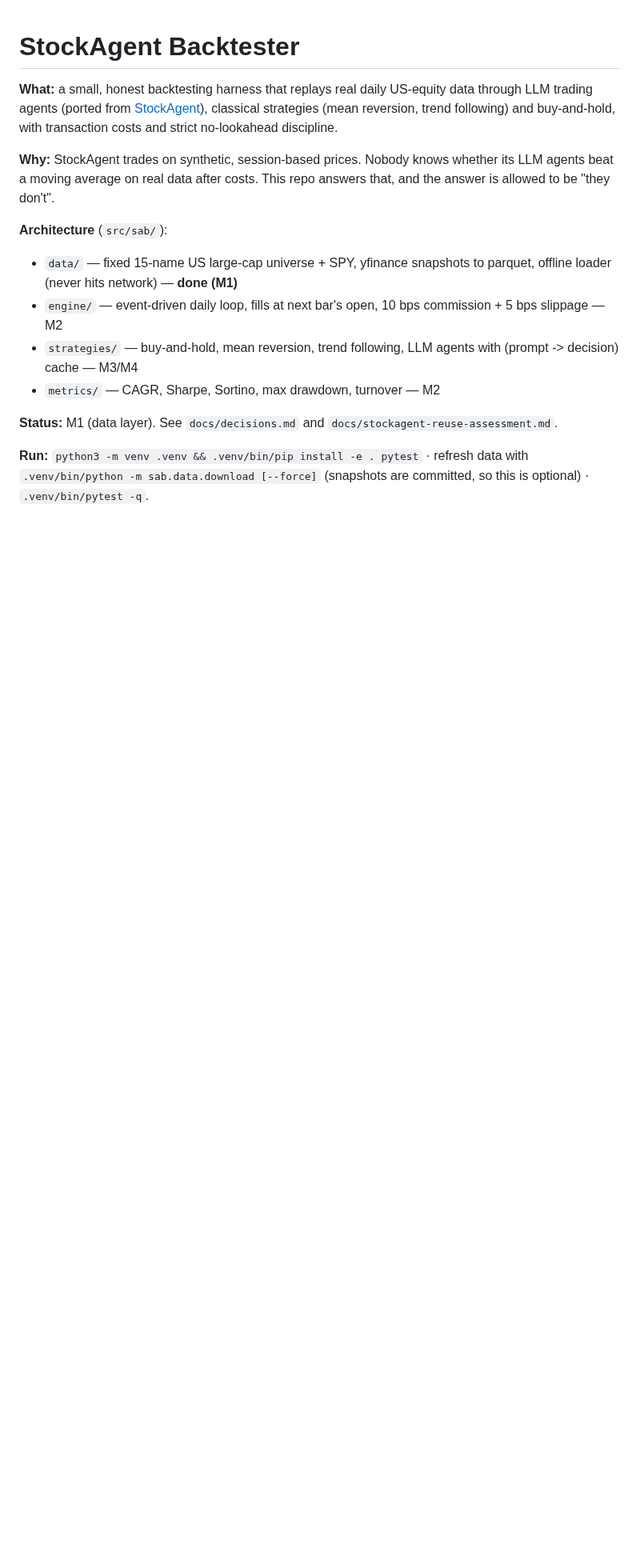
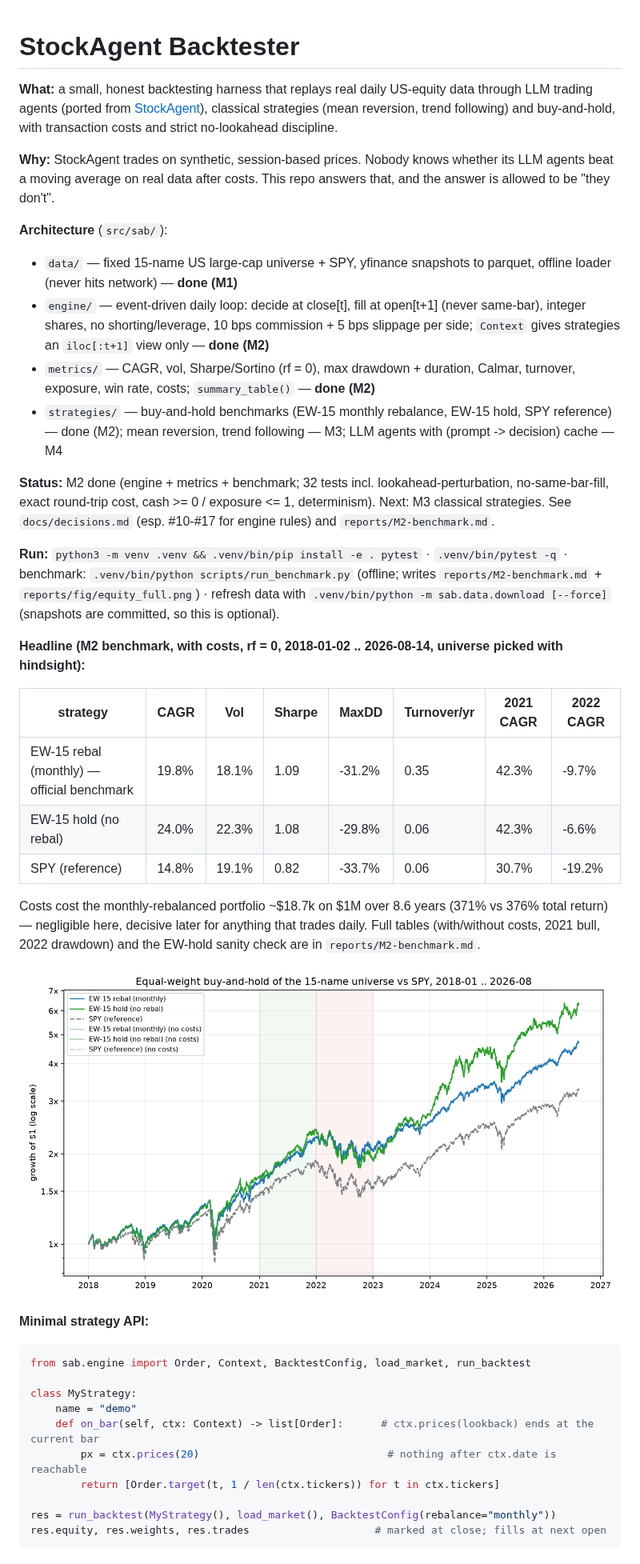
Before and after one commit to dsjwong/stockagent-backtester, a Markdown page: README.md, the part around the change. Shown at 80% size. Rendered like a GitHub page; pictures changed too: reports/fig/equity_full.png (added); blank space fills up the shorter version.

Commit message:
M2 benchmark script, report + figure, README/decisions update
Co-Authored-By: Claude Fable 5 <noreply@anthropic.com>

````diff
--- a/README.md
+++ b/README.md
@@ -11,12 +11,47 @@ allowed to be "they don't".
 
 **Architecture** (`src/sab/`):
 - `data/` — fixed 15-name US large-cap universe + SPY, yfinance snapshots to parquet, offline loader (never hits network) — **done (M1)**
-- `engine/` — event-driven daily loop, fills at next bar's open, 10 bps commission + 5 bps slippage — M2
-- `strategies/` — buy-and-hold, mean reversion, trend following, LLM agents with (prompt -> decision) cache — M3/M4
-- `metrics/` — CAGR, Sharpe, Sortino, max drawdown, turnover — M2
+- `engine/` — event-driven daily loop: decide at close[t], fill at open[t+1] (never same-bar), integer
+  shares, no shorting/leverage, 10 bps commission + 5 bps slippage per side; `Context` gives strategies
+  an `iloc[:t+1]` view only — **done (M2)**
+- `metrics/` — CAGR, vol, Sharpe/Sortino (rf = 0), max drawdown + duration, Calmar, turnover, exposure,
+  win rate, costs; `summary_table()` — **done (M2)**
+- `strategies/` — buy-and-hold benchmarks (EW-15 monthly rebalance, EW-15 hold, SPY reference) — done (M2);
+  mean reversion, trend following — M3; LLM agents with (prompt -> decision) cache — M4
 
-**Status:** M1 (data layer). See `docs/decisions.md` and `docs/stockagent-reuse-assessment.md`.
+**Status:** M2 done (engine + metrics + benchmark; 32 tests incl. lookahead-perturbation, no-same-bar-fill,
+exact round-trip cost, cash >= 0 / exposure <= 1, determinism). Next: M3 classical strategies.
+See `docs/decisions.md` (esp. #10-#17 for engine rules) and `reports/M2-benchmark.md`.
 
-**Run:** `python3 -m venv .venv && .venv/bin/pip install -e . pytest` · refresh data with
-`.venv/bin/python -m sab.data.download [--force]` (snapshots are committed, so this is optional) ·
-`.venv/bin/pytest -q`.
+**Run:** `python3 -m venv .venv && .venv/bin/pip install -e . pytest` ·
+`.venv/bin/pytest -q` · benchmark: `.venv/bin/python scripts/run_benchmark.py` (offline; writes
+`reports/M2-benchmark.md` + `reports/fig/equity_full.png`) · refresh data with
+`.venv/bin/python -m sab.data.download [--force]` (snapshots are committed, so this is optional).
+
+**Headline (M2 benchmark, with costs, rf = 0, 2018-01-02 .. 2026-08-14, universe picked with hindsight):**
+
+| strategy | CAGR | Vol | Sharpe | MaxDD | Turnover/yr | 2021 CAGR | 2022 CAGR |
+|---|---|---|---|---|---|---|---|
+| EW-15 rebal (monthly) — official benchmark | 19.8% | 18.1% | 1.09 | -31.2% | 0.35 | 42.3% | -9.7% |
+| EW-15 hold (no rebal) | 24.0% | 22.3% | 1.08 | -29.8% | 0.06 | 42.3% | -6.6% |
+| SPY (reference) | 14.8% | 19.1% | 0.82 | -33.7% | 0.06 | 30.7% | -19.2% |
+
+Costs cost the monthly-rebalanced portfolio ~$18.7k on $1M over 8.6 years (371% vs 376% total
+return) — negligible here, decisive later for anything that trades daily. Full tables (with/without
+costs, 2021 bull, 2022 drawdown) and the EW-hold sanity check are in `reports/M2-benchmark.md`.
+
+![equity curves](reports/fig/equity_full.png)
+
+**Minimal strategy API:**
+```python
+from sab.engine import Order, Context, BacktestConfig, load_market, run_backtest
+
+class MyStrategy:
+    name = "demo"
+    def on_bar(self, ctx: Context) -> list[Order]:      # ctx.prices(lookback) ends at the current bar
+        px = ctx.prices(20)                              # nothing after ctx.date is reachable
+        return [Order.target(t, 1 / len(ctx.tickers)) for t in ctx.tickers]
+
+res = run_backtest(MyStrategy(), load_market(), BacktestConfig(rebalance="monthly"))
+res.equity, res.weights, res.trades                    # marked at close; fills at next open
+```
````
Also changed, not shown: docs/decisions.md (+8 -0 lines), reports/M2-benchmark.md (added, +72 -0 lines), 1 other file.
